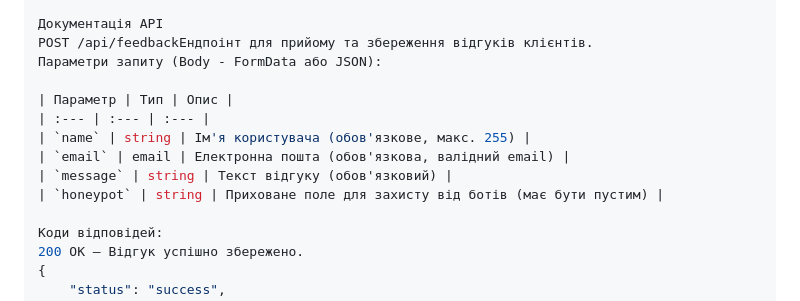
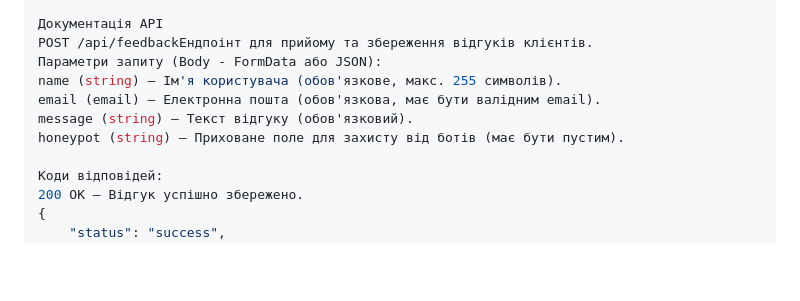
Before and after one commit to SkyVen1/coffee-shop-promo, a Markdown page: README.md, the part around the change. Drawn GitHub-style; blank space fills up the shorter version.

```diff
--- a/README.md
+++ b/README.md
@@ -53,13 +53,10 @@ php artisan serve
 Документація API
 POST /api/feedbackЕндпоінт для прийому та збереження відгуків клієнтів.
 Параметри запиту (Body - FormData або JSON):
-
-| Параметр | Тип | Опис |
-| :--- | :--- | :--- |
-| `name` | string | Ім'я користувача (обов'язкове, макс. 255) |
-| `email` | email | Електронна пошта (обов'язкова, валідний email) |
-| `message` | string | Текст відгуку (обов'язковий) |
-| `honeypot` | string | Приховане поле для захисту від ботів (має бути пустим) |
+name (string) — Ім'я користувача (обов'язкове, макс. 255 символів).
+email (email) — Електронна пошта (обов'язкова, має бути валідним email).
+message (string) — Текст відгуку (обов'язковий).
+honeypot (string) — Приховане поле для захисту від ботів (має бути пустим).
 
 Коди відповідей:
 200 OK — Відгук успішно збережено.
```
